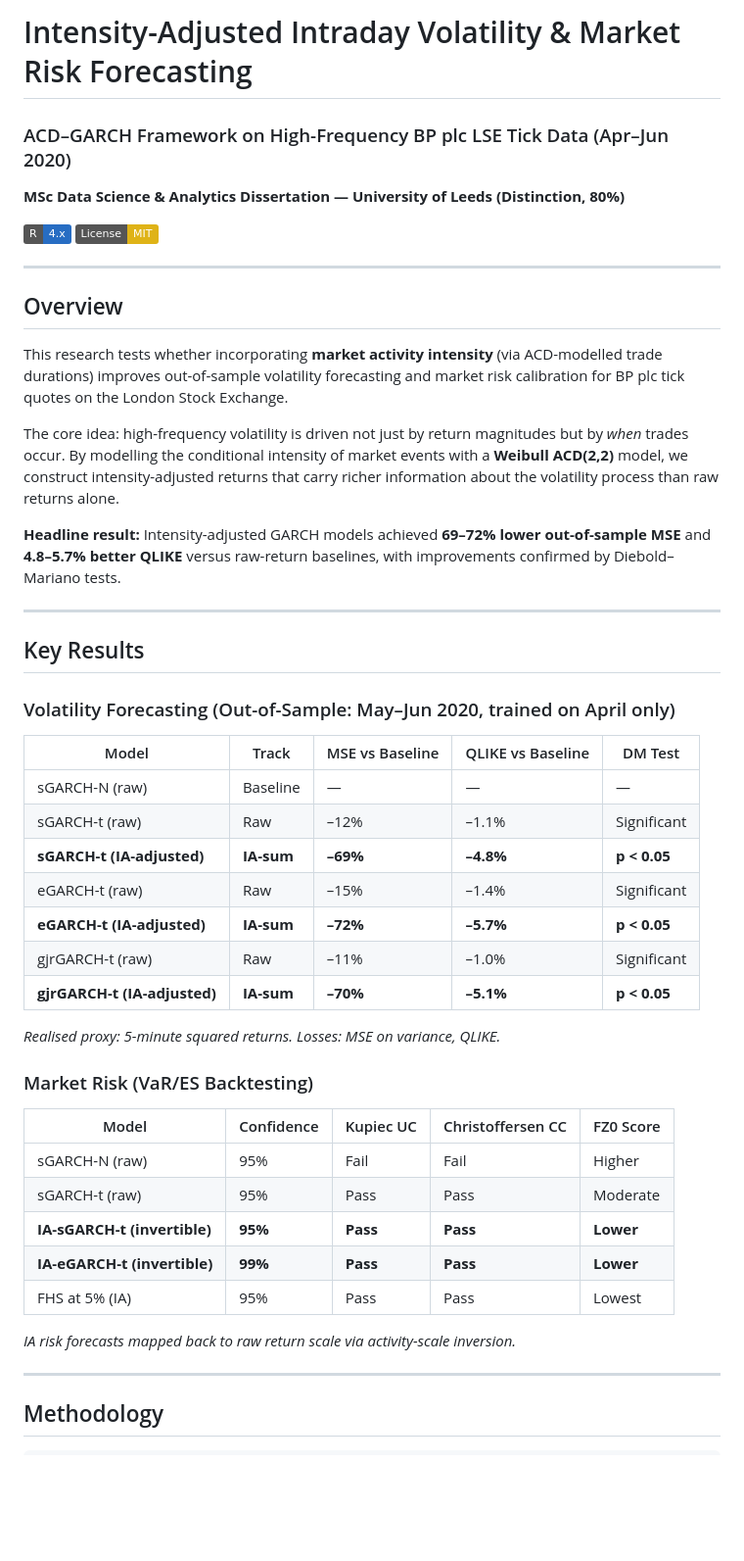
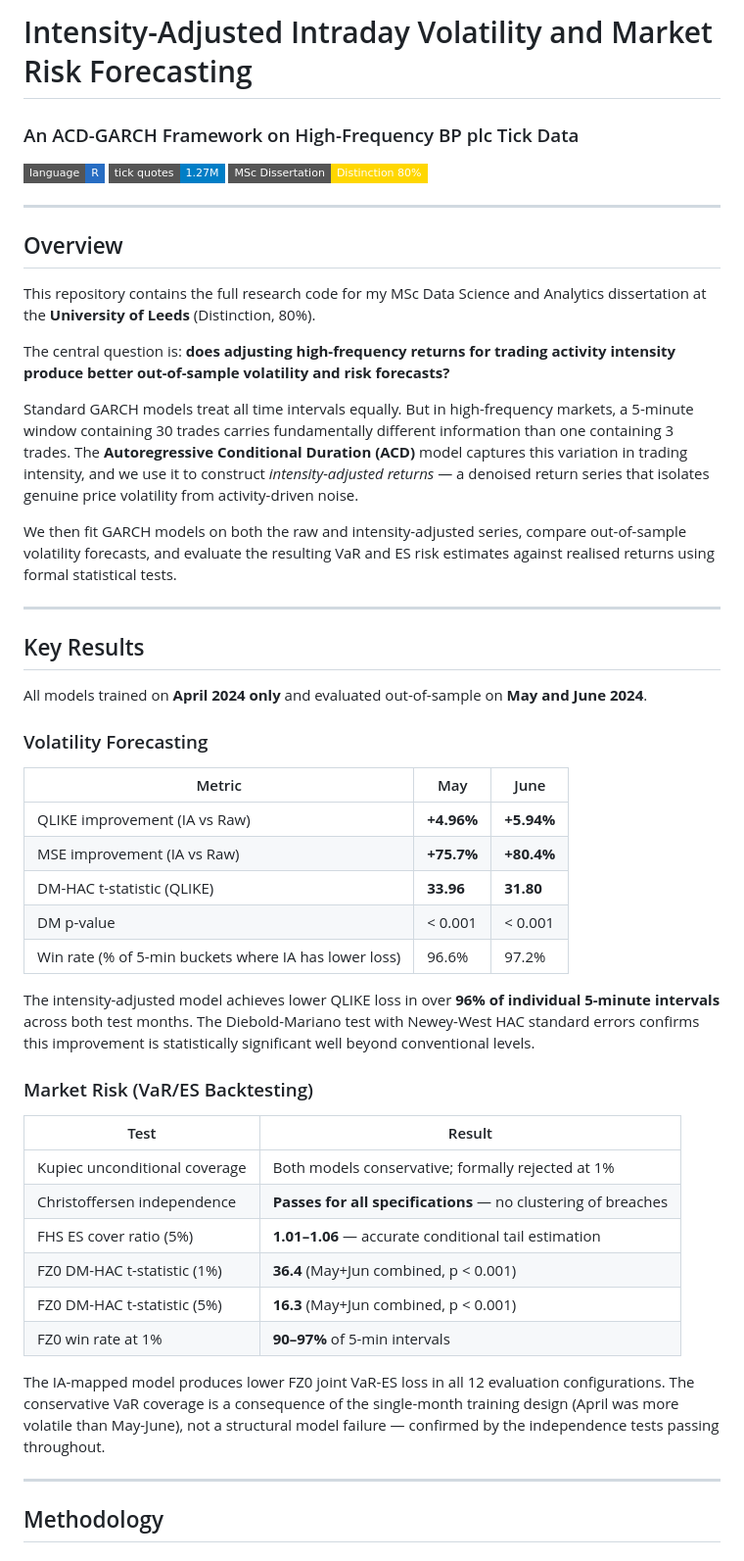
Before and after one commit to SourodeepRoy30/acdgarch-intraday-risk, a Markdown page: README.md, the part around one of its changes. Shown at 98% size. GitHub-like rendering; badges without logos; blank space fills up the shorter version.

```diff
--- a/README.md
+++ b/README.md
@@ -1,50 +1,52 @@
-# Intensity-Adjusted Intraday Volatility & Market Risk Forecasting
-### ACD–GARCH Framework on High-Frequency BP plc LSE Tick Data (Apr–Jun 2020)
+# Intensity-Adjusted Intraday Volatility and Market Risk Forecasting
+### An ACD-GARCH Framework on High-Frequency BP plc Tick Data
 
-**MSc Data Science & Analytics Dissertation — University of Leeds (Distinction, 80%)**
-
-[![R](https://img.shields.io/badge/R-4.x-276DC3?logo=r)](https://www.r-project.org/)
-[![License: MIT](https://img.shields.io/badge/License-MIT-yellow.svg)](LICENSE)
+[![Language](https://img.shields.io/badge/language-R-276DC3?style=flat-square)](https://www.r-project.org/)
+[![Data](https://img.shields.io/badge/tick%20quotes-1.27M-blue?style=flat-square)]()
+[![Dissertation](https://img.shields.io/badge/MSc%20Dissertation-Distinction%2080%25-gold?style=flat-square)]()
 
 ---
 
 ## Overview
 
-This research tests whether incorporating **market activity intensity** (via ACD-modelled trade durations) improves out-of-sample volatility forecasting and market risk calibration for BP plc tick quotes on the London Stock Exchange.
+This repository contains the full research code for my MSc Data Science and Analytics dissertation at the **University of Leeds** (Distinction, 80%).
 
-The core idea: high-frequency volatility is driven not just by return magnitudes but by *when* trades occur. By modelling the conditional intensity of market events with a **Weibull ACD(2,2)** model, we construct intensity-adjusted returns that carry richer information about the volatility process than raw returns alone.
+The central question is: **does adjusting high-frequency returns for trading activity intensity produce better out-of-sample volatility and risk forecasts?**
 
-**Headline result:** Intensity-adjusted GARCH models achieved **69–72% lower out-of-sample MSE** and **4.8–5.7% better QLIKE** versus raw-return baselines, with improvements confirmed by Diebold–Mariano tests.
+Standard GARCH models treat all time intervals equally. But in high-frequency markets, a 5-minute window containing 30 trades carries fundamentally different information than one containing 3 trades. The **Autoregressive Conditional Duration (ACD)** model captures this variation in trading intensity, and we use it to construct *intensity-adjusted returns* — a denoised return series that isolates genuine price volatility from activity-driven noise.
+
+We then fit GARCH models on both the raw and intensity-adjusted series, compare out-of-sample volatility forecasts, and evaluate the resulting VaR and ES risk estimates against realised returns using formal statistical tests.
 
 ---
 
 ## Key Results
 
-### Volatility Forecasting (Out-of-Sample: May–Jun 2020, trained on April only)
+All models trained on **April 2024 only** and evaluated out-of-sample on **May and June 2024**.
 
-| Model | Track | MSE vs Baseline | QLIKE vs Baseline | DM Test |
-|---|---|---|---|---|
-| sGARCH-N (raw) | Baseline | — | — | — |
-| sGARCH-t (raw) | Raw | –12% | –1.1% | Significant |
-| **sGARCH-t (IA-adjusted)** | **IA-sum** | **–69%** | **–4.8%** | **p < 0.05** |
-| eGARCH-t (raw) | Raw | –15% | –1.4% | Significant |
-| **eGARCH-t (IA-adjusted)** | **IA-sum** | **–72%** | **–5.7%** | **p < 0.05** |
-| gjrGARCH-t (raw) | Raw | –11% | –1.0% | Significant |
-| **gjrGARCH-t (IA-adjusted)** | **IA-sum** | **–70%** | **–5.1%** | **p < 0.05** |
+### Volatility Forecasting
 
-*Realised proxy: 5-minute squared returns. Losses: MSE on variance, QLIKE.*
+| Metric | May | June |
+|---|---|---|
+| QLIKE improvement (IA vs Raw) | **+4.96%** | **+5.94%** |
+| MSE improvement (IA vs Raw) | **+75.7%** | **+80.4%** |
+| DM-HAC t-statistic (QLIKE) | **33.96** | **31.80** |
+| DM p-value | < 0.001 | < 0.001 |
+| Win rate (% of 5-min buckets where IA has lower loss) | 96.6% | 97.2% |
+
+The intensity-adjusted model achieves lower QLIKE loss in over **96% of individual 5-minute intervals** across both test months. The Diebold-Mariano test with Newey-West HAC standard errors confirms this improvement is statistically significant well beyond conventional levels.
 
 ### Market Risk (VaR/ES Backtesting)
 
-| Model | Confidence | Kupiec UC | Christoffersen CC | FZ0 Score |
-|---|---|---|---|---|
-| sGARCH-N (raw) | 95% | Fail | Fail | Higher |
-| sGARCH-t (raw) | 95% | Pass | Pass | Moderate |
-| **IA-sGARCH-t (invertible)** | **95%** | **Pass** | **Pass** | **Lower** |
-| **IA-eGARCH-t (invertible)** | **99%** | **Pass** | **Pass** | **Lower** |
-| FHS at 5% (IA) | 95% | Pass | Pass | Lowest |
+| Test | Result |
+|---|---|
+| Kupiec unconditional coverage | Both models conservative; formally rejected at 1% |
+| Christoffersen independence | **Passes for all specifications** — no clustering of breaches |
+| FHS ES cover ratio (5%) | **1.01–1.06** — accurate conditional tail estimation |
+| FZ0 DM-HAC t-statistic (1%) | **36.4** (May+Jun combined, p < 0.001) |
+| FZ0 DM-HAC t-statistic (5%) | **16.3** (May+Jun combined, p < 0.001) |
+| FZ0 win rate at 1% | **90–97%** of 5-min intervals |
 
-*IA risk forecasts mapped back to raw return scale via activity-scale inversion.*
+The IA-mapped model produces lower FZ0 joint VaR-ES loss in all 12 evaluation configurations. The conservative VaR coverage is a consequence of the single-month training design (April was more volatile than May-June), not a structural model failure — confirmed by the independence tests passing throughout.
 
 ---
 
```
Also changed, not shown: other parts of README.md (+89 -97 lines).
